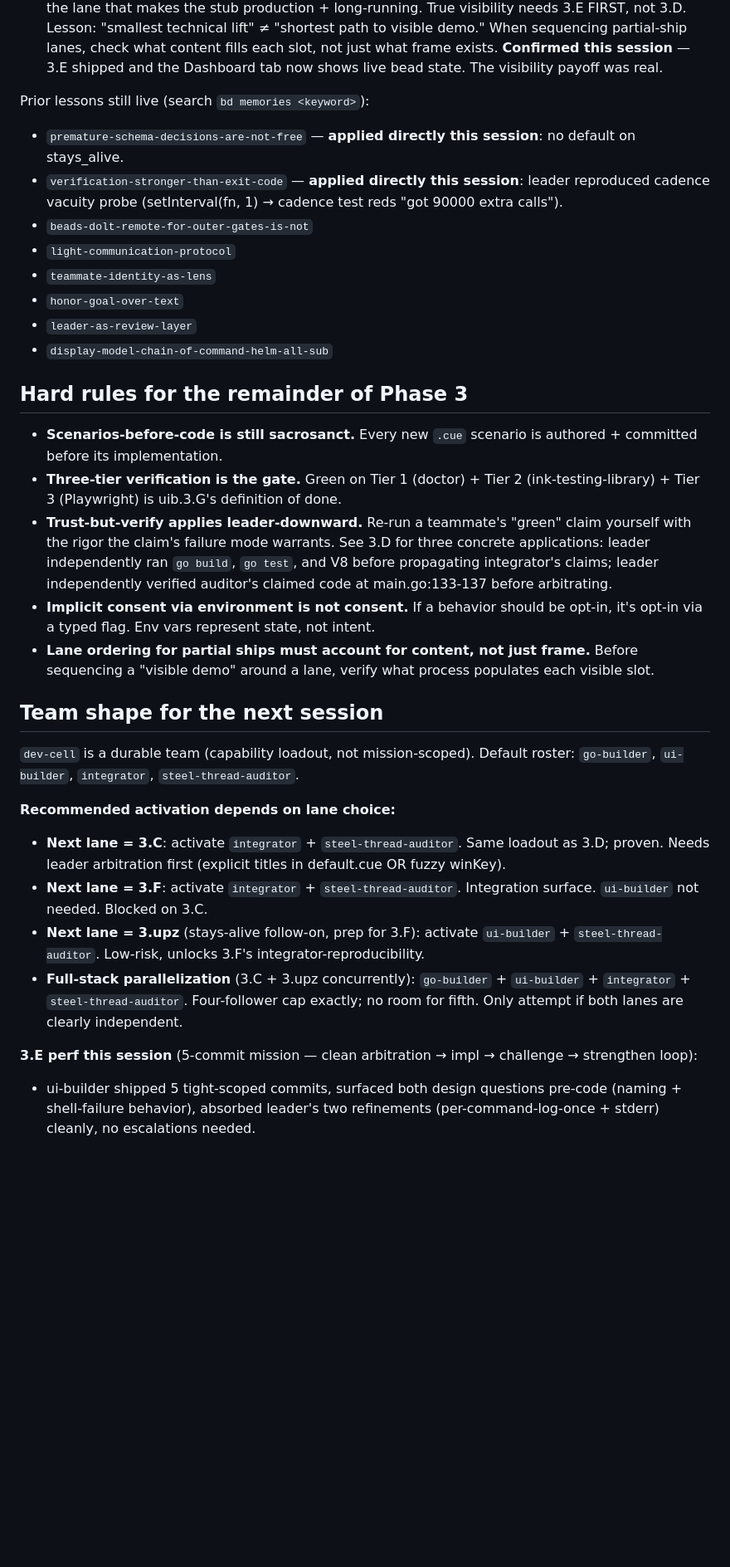
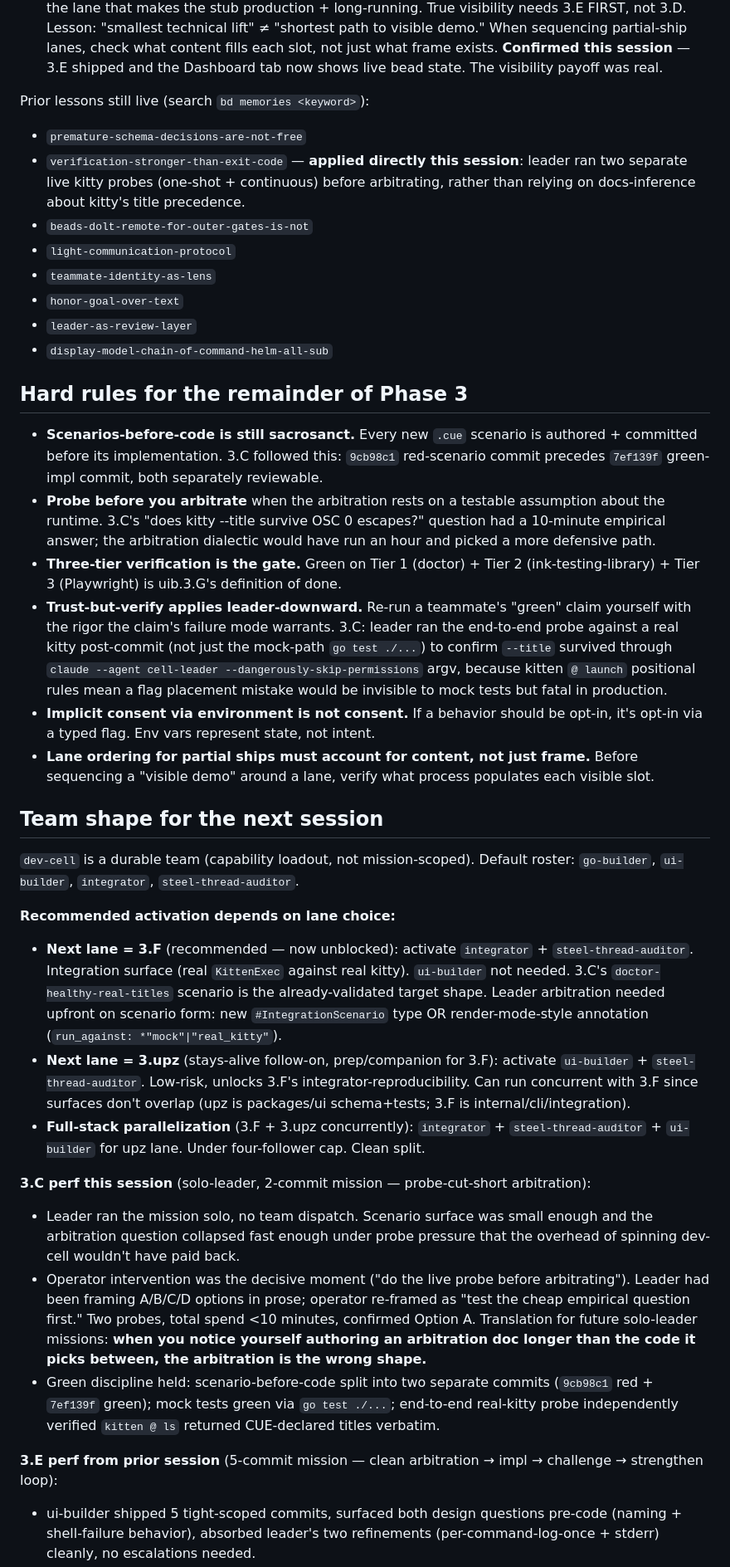
Before and after one commit to galeavenworth-personal/kitty-kommander, a Markdown page: HANDOFF-uib.md, the part around one of its changes. Shown at 83% size. Rendered like a GitHub page; blank space fills up the shorter version.

```diff
--- a/HANDOFF-uib.md
+++ b/HANDOFF-uib.md
@@ -51,8 +57,8 @@ Prior session (3.D):
 - **`bead-lane-ordering-technical-dep-not-visibility-claim`** — uib.3 handoff ordered 3.D first as "smallest, unblocks end-to-end visibility." 3.D ships = fresh kitty with 4 tabs — but Dashboard tab dies immediately because `kommander-ui --sidebar` is a one-shot stub (fixture-only, no render loop). 3.E is the lane that makes the stub production + long-running. True visibility needs 3.E FIRST, not 3.D. Lesson: "smallest technical lift" ≠ "shortest path to visible demo." When sequencing partial-ship lanes, check what content fills each slot, not just what frame exists. **Confirmed this session** — 3.E shipped and the Dashboard tab now shows live bead state. The visibility payoff was real.
 
 Prior lessons still live (search `bd memories <keyword>`):
-- `premature-schema-decisions-are-not-free` — **applied directly this session**: no default on stays_alive.
-- `verification-stronger-than-exit-code` — **applied directly this session**: leader reproduced cadence vacuity probe (setInterval(fn, 1) → cadence test reds "got 90000 extra calls").
+- `premature-schema-decisions-are-not-free`
+- `verification-stronger-than-exit-code` — **applied directly this session**: leader ran two separate live kitty probes (one-shot + continuous) before arbitrating, rather than relying on docs-inference about kitty's title precedence.
 - `beads-dolt-remote-for-outer-gates-is-not`
 - `light-communication-protocol`
 - `teammate-identity-as-lens`
@@ -62,9 +68,10 @@ Prior lessons still live (search `bd memories <keyword>`):
 
 ## Hard rules for the remainder of Phase 3
 
-- **Scenarios-before-code is still sacrosanct.** Every new `.cue` scenario is authored + committed before its implementation.
+- **Scenarios-before-code is still sacrosanct.** Every new `.cue` scenario is authored + committed before its implementation. 3.C followed this: `9cb98c1` red-scenario commit precedes `7ef139f` green-impl commit, both separately reviewable.
+- **Probe before you arbitrate** when the arbitration rests on a testable assumption about the runtime. 3.C's "does kitty --title survive OSC 0 escapes?" question had a 10-minute empirical answer; the arbitration dialectic would have run an hour and picked a more defensive path.
 - **Three-tier verification is the gate.** Green on Tier 1 (doctor) + Tier 2 (ink-testing-library) + Tier 3 (Playwright) is uib.3.G's definition of done.
-- **Trust-but-verify applies leader-downward.** Re-run a teammate's "green" claim yourself with the rigor the claim's failure mode warrants. See 3.D for three concrete applications: leader independently ran `go build`, `go test`, and V8 before propagating integrator's claims; leader independently verified auditor's claimed code at main.go:133-137 before arbitrating.
+- **Trust-but-verify applies leader-downward.** Re-run a teammate's "green" claim yourself with the rigor the claim's failure mode warrants. 3.C: leader ran the end-to-end probe against a real kitty post-commit (not just the mock-path `go test ./...`) to confirm `--title` survived through `claude --agent cell-leader --dangerously-skip-permissions` argv, because kitten `@ launch` positional rules mean a flag placement mistake would be invisible to mock tests but fatal in production.
 - **Implicit consent via environment is not consent.** If a behavior should be opt-in, it's opt-in via a typed flag. Env vars represent state, not intent.
 - **Lane ordering for partial ships must account for content, not just frame.** Before sequencing a "visible demo" around a lane, verify what process populates each visible slot.
 
@@ -74,10 +81,14 @@ Prior lessons still live (search `bd memories <keyword>`):
 
 **Recommended activation depends on lane choice:**
 
-- **Next lane = 3.C**: activate `integrator` + `steel-thread-auditor`. Same loadout as 3.D; proven. Needs leader arbitration first (explicit titles in default.cue OR fuzzy winKey).
-- **Next lane = 3.F**: activate `integrator` + `steel-thread-auditor`. Integration surface. `ui-builder` not needed. Blocked on 3.C.
-- **Next lane = 3.upz** (stays-alive follow-on, prep for 3.F): activate `ui-builder` + `steel-thread-auditor`. Low-risk, unlocks 3.F's integrator-reproducibility.
-- **Full-stack parallelization** (3.C + 3.upz concurrently): `go-builder` + `ui-builder` + `integrator` + `steel-thread-auditor`. Four-follower cap exactly; no room for fifth. Only attempt if both lanes are clearly independent.
+- **Next lane = 3.F** (recommended — now unblocked): activate `integrator` + `steel-thread-auditor`. Integration surface (real `KittenExec` against real kitty). `ui-builder` not needed. 3.C's `doctor-healthy-real-titles` scenario is the already-validated target shape. Leader arbitration needed upfront on scenario form: new `#IntegrationScenario` type OR render-mode-style annotation (`run_against: *"mock"|"real_kitty"`).
+- **Next lane = 3.upz** (stays-alive follow-on, prep/companion for 3.F): activate `ui-builder` + `steel-thread-auditor`. Low-risk, unlocks 3.F's integrator-reproducibility. Can run concurrent with 3.F since surfaces don't overlap (upz is packages/ui schema+tests; 3.F is internal/cli/integration).
+- **Full-stack parallelization** (3.F + 3.upz concurrently): `integrator` + `steel-thread-auditor` + `ui-builder` for upz lane. Under four-follower cap. Clean split.
 
-**3.E perf this session** (5-commit mission — clean arbitration → impl → challenge → strengthen loop):
+**3.C perf this session** (solo-leader, 2-commit mission — probe-cut-short arbitration):
+- Leader ran the mission solo, no team dispatch. Scenario surface was small enough and the arbitration question collapsed fast enough under probe pressure that the overhead of spinning dev-cell wouldn't have paid back.
+- Operator intervention was the decisive moment ("do the live probe before arbitrating"). Leader had been framing A/B/C/D options in prose; operator re-framed as "test the cheap empirical question first." Two probes, total spend <10 minutes, confirmed Option A. Translation for future solo-leader missions: **when you notice yourself authoring an arbitration doc longer than the code it picks between, the arbitration is the wrong shape.**
+- Green discipline held: scenario-before-code split into two separate commits (`9cb98c1` red + `7ef139f` green); mock tests green via `go test ./...`; end-to-end real-kitty probe independently verified `kitten @ ls` returned CUE-declared titles verbatim.
+
+**3.E perf from prior session** (5-commit mission — clean arbitration → impl → challenge → strengthen loop):
 - ui-builder shipped 5 tight-scoped commits, surfaced both design questions pre-code (naming + shell-failure behavior), absorbed leader's two refinements (per-command-log-once + stderr) cleanly, no escalations needed.
```
Also changed, not shown: other parts of HANDOFF-uib.md (+43 -35 lines).
